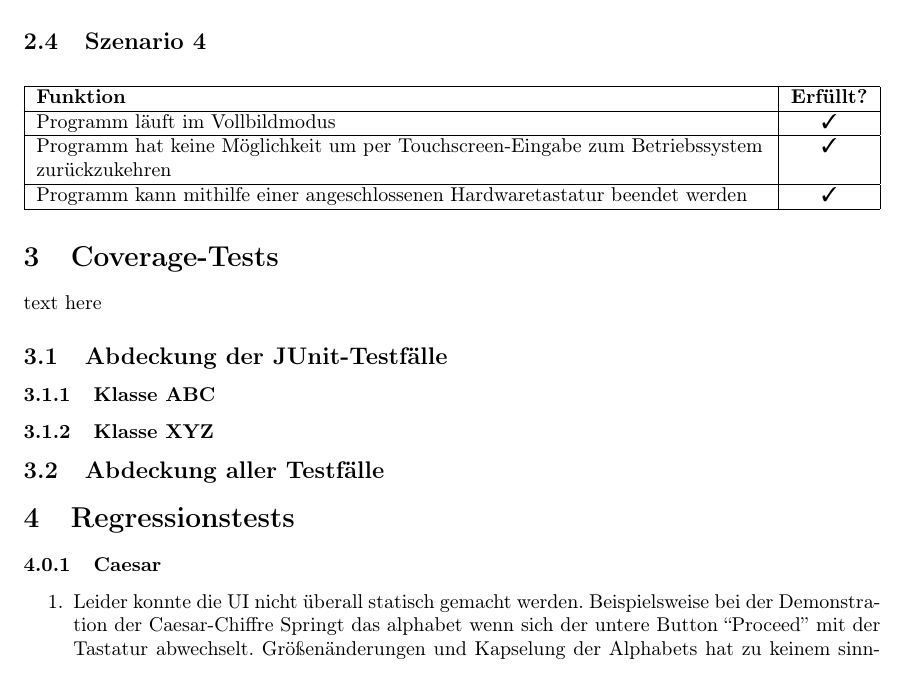
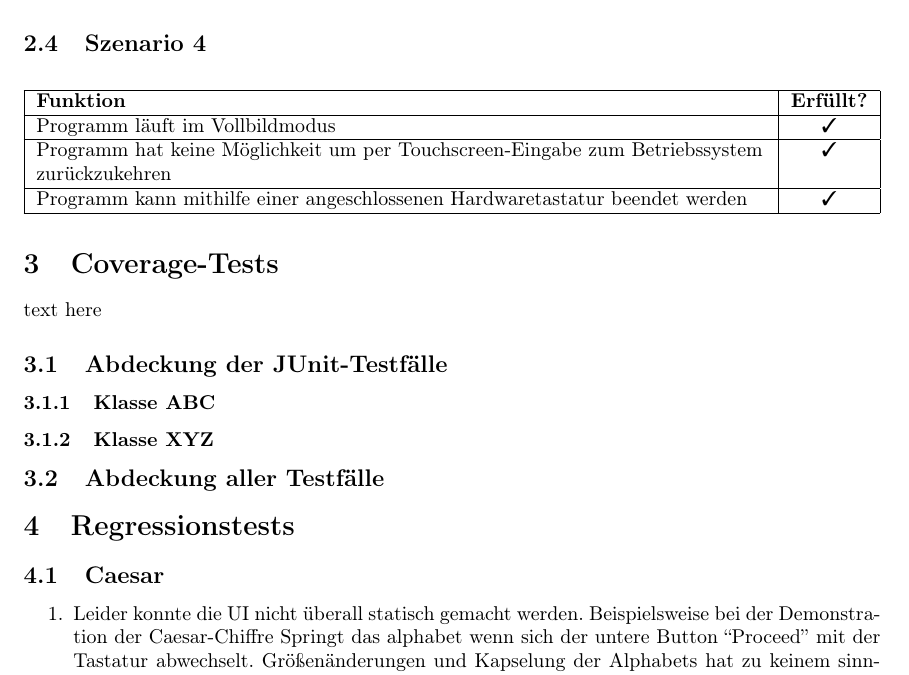
Before and after one commit to matthiasplappert/Cryptographics, a LaTeX document (cg_validierungsheft/cg_validierungsheft.tex): part of page 4 of 8, cut so that both start at the same text. Compiled offline with pdfLaTeX.

Commit message:
Hotfix of subsection

```diff
--- a/cg_validierungsheft/cg_validierungsheft.tex
+++ b/cg_validierungsheft/cg_validierungsheft.tex
@@ -159,7 +159,7 @@ text here
   \subsection{Abdeckung aller Testfälle}
 
 \section{Regressionstests}
- \subsubsection{Caesar}
+ \subsection{Caesar}
   \begin{enumerate}
    \item Leider konnte die UI nicht überall statisch gemacht werden. Beispielsweise bei der Demonstration der Caesar-Chiffre
          Springt das alphabet wenn sich der untere Button ``Proceed'' mit der Tastatur abwechselt. Größenänderungen und Kapselung der
```
